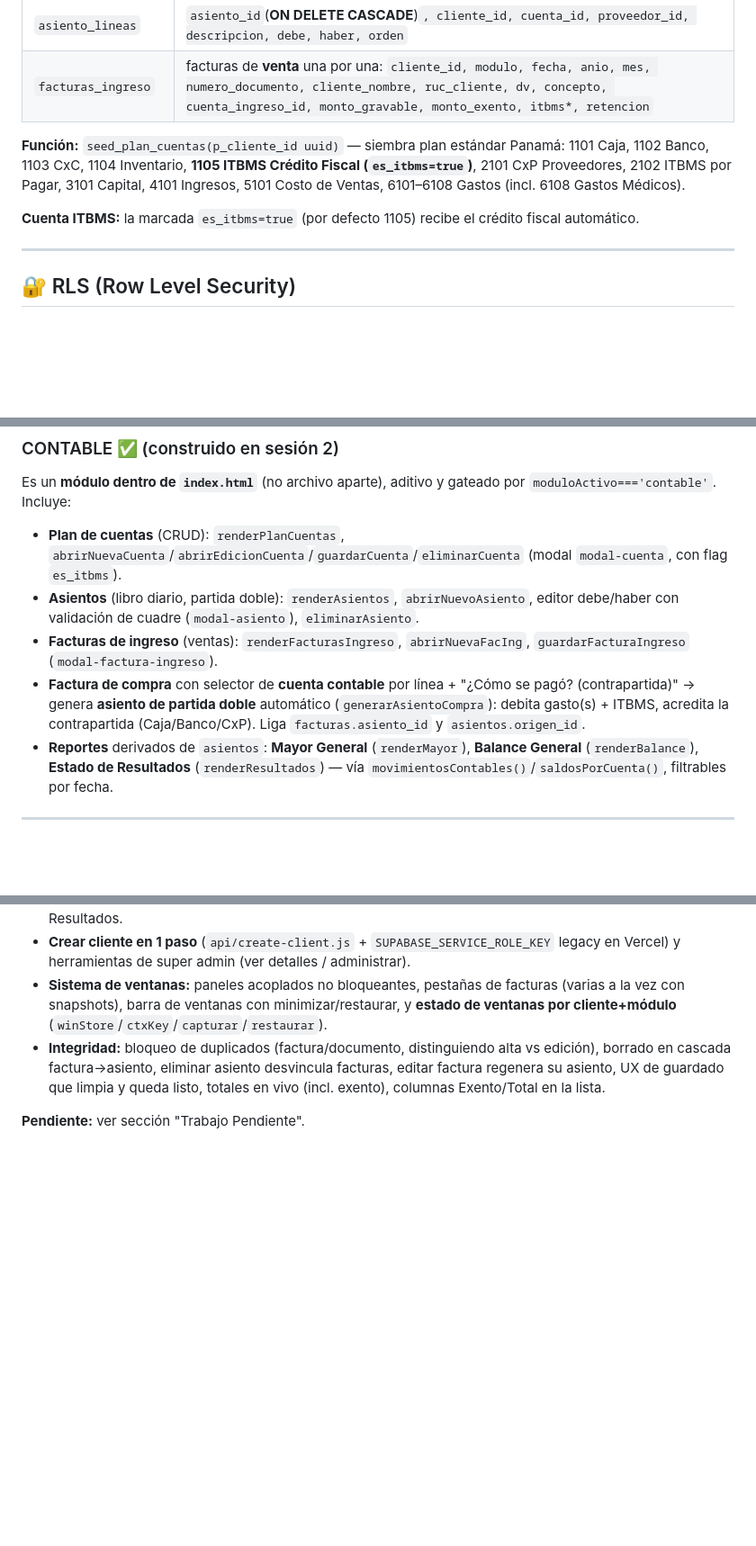
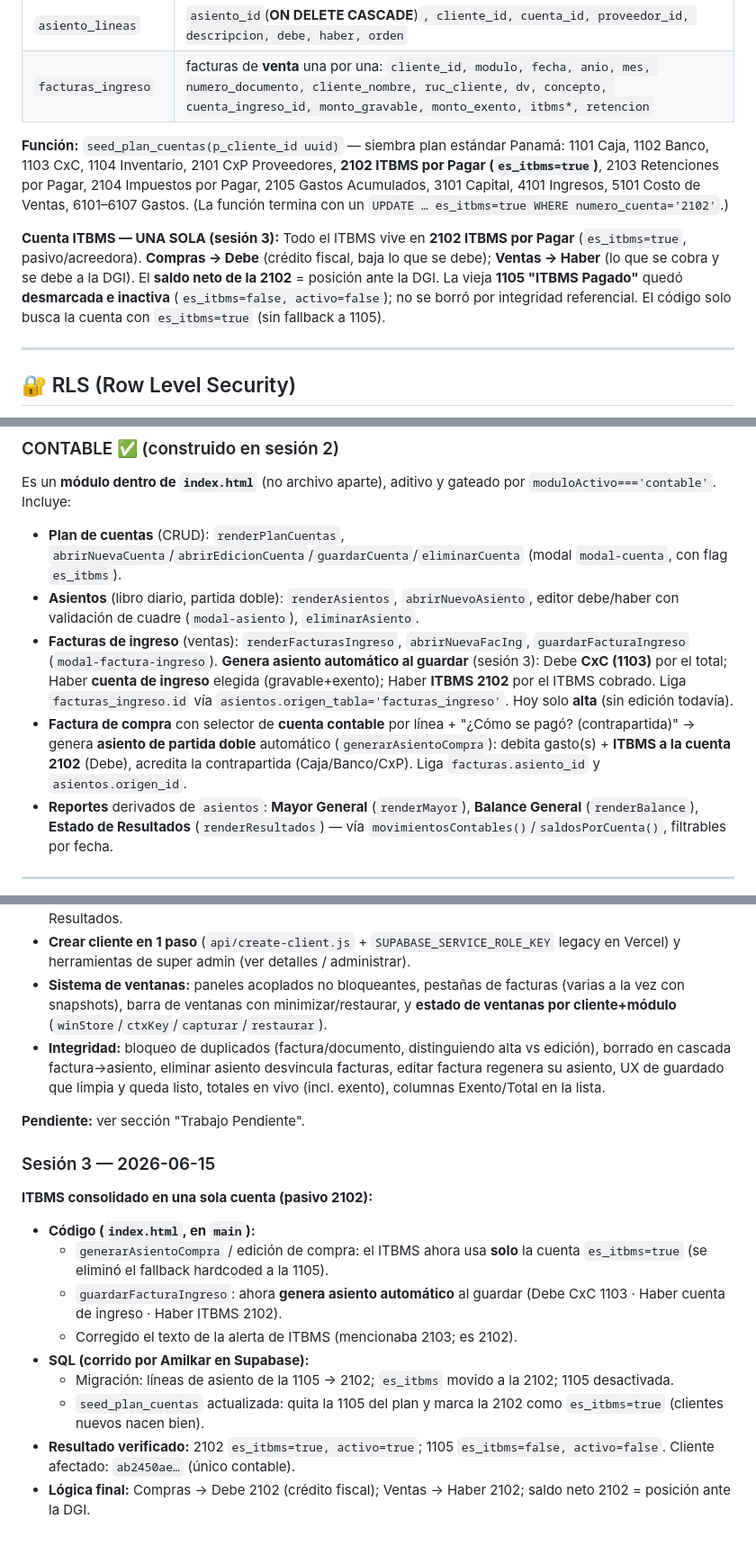
Before and after one commit to aenapty/aena-v1, a Markdown page: MASTER_REFERENCE.md, 3 parts joined by grey strips. Shown at 90% size. Drawn GitHub-style; blank space fills up the shorter version.

Commit message:
docs: actualiza MASTER_REFERENCE (sesión 3) — ITBMS consolidado en cuenta única 2102 (compras al debe, ventas al haber), seed corregido, asiento automático en facturas de ingreso

```diff
--- a/MASTER_REFERENCE.md
+++ b/MASTER_REFERENCE.md
@@ -91,9 +91,9 @@ Archivo SQL aplicado: `01_modulo_contable.sql` (se generó en outputs; el usuari
 | `facturas_ingreso` | facturas de **venta** una por una: `cliente_id, modulo, fecha, anio, mes, numero_documento, cliente_nombre, ruc_cliente, dv, concepto, cuenta_ingreso_id, monto_gravable, monto_exento, itbms*, retencion` |
 
 **Función:** `seed_plan_cuentas(p_cliente_id uuid)` — siembra plan estándar Panamá:
-1101 Caja, 1102 Banco, 1103 CxC, 1104 Inventario, **1105 ITBMS Crédito Fiscal (`es_itbms=true`)**, 2101 CxP Proveedores, 2102 ITBMS por Pagar, 3101 Capital, 4101 Ingresos, 5101 Costo de Ventas, 6101–6108 Gastos (incl. 6108 Gastos Médicos).
+1101 Caja, 1102 Banco, 1103 CxC, 1104 Inventario, 2101 CxP Proveedores, **2102 ITBMS por Pagar (`es_itbms=true`)**, 2103 Retenciones por Pagar, 2104 Impuestos por Pagar, 2105 Gastos Acumulados, 3101 Capital, 4101 Ingresos, 5101 Costo de Ventas, 6101–6107 Gastos. (La función termina con un `UPDATE … es_itbms=true WHERE numero_cuenta='2102'`.)
 
-**Cuenta ITBMS:** la marcada `es_itbms=true` (por defecto 1105) recibe el crédito fiscal automático.
+**Cuenta ITBMS — UNA SOLA (sesión 3):** Todo el ITBMS vive en **2102 ITBMS por Pagar** (`es_itbms=true`, pasivo/acreedora). **Compras → Debe** (crédito fiscal, baja lo que se debe); **Ventas → Haber** (lo que se cobra y se debe a la DGI). El **saldo neto de la 2102** = posición ante la DGI. La vieja **1105 "ITBMS Pagado"** quedó **desmarcada e inactiva** (`es_itbms=false, activo=false`); no se borró por integridad referencial. El código solo busca la cuenta con `es_itbms=true` (sin fallback a 1105).
 
 ---
 
@@ -125,8 +125,8 @@ Facturas de compra (1 fila/línea), ingresos mensuales, análisis y reportes ITB
 Es un **módulo dentro de `index.html`** (no archivo aparte), aditivo y gateado por `moduloActivo==='contable'`. Incluye:
 - **Plan de cuentas** (CRUD): `renderPlanCuentas`, `abrirNuevaCuenta`/`abrirEdicionCuenta`/`guardarCuenta`/`eliminarCuenta` (modal `modal-cuenta`, con flag `es_itbms`).
 - **Asientos** (libro diario, partida doble): `renderAsientos`, `abrirNuevoAsiento`, editor debe/haber con validación de cuadre (`modal-asiento`), `eliminarAsiento`.
-- **Facturas de ingreso** (ventas): `renderFacturasIngreso`, `abrirNuevaFacIng`, `guardarFacturaIngreso` (`modal-factura-ingreso`).
-- **Factura de compra** con selector de **cuenta contable** por línea + "¿Cómo se pagó? (contrapartida)" → genera **asiento de partida doble** automático (`generarAsientoCompra`): debita gasto(s) + ITBMS, acredita la contrapartida (Caja/Banco/CxP). Liga `facturas.asiento_id` y `asientos.origen_id`.
+- **Facturas de ingreso** (ventas): `renderFacturasIngreso`, `abrirNuevaFacIng`, `guardarFacturaIngreso` (`modal-factura-ingreso`). **Genera asiento automático al guardar** (sesión 3): Debe **CxC (1103)** por el total; Haber **cuenta de ingreso** elegida (gravable+exento); Haber **ITBMS 2102** por el ITBMS cobrado. Liga `facturas_ingreso.id` vía `asientos.origen_tabla='facturas_ingreso'`. Hoy solo **alta** (sin edición todavía).
+- **Factura de compra** con selector de **cuenta contable** por línea + "¿Cómo se pagó? (contrapartida)" → genera **asiento de partida doble** automático (`generarAsientoCompra`): debita gasto(s) + **ITBMS a la cuenta 2102** (Debe), acredita la contrapartida (Caja/Banco/CxP). Liga `facturas.asiento_id` y `asientos.origen_id`.
 - **Reportes** derivados de `asientos`: **Mayor General** (`renderMayor`), **Balance General** (`renderBalance`), **Estado de Resultados** (`renderResultados`) — vía `movimientosContables()`/`saldosPorCuenta()`, filtrables por fecha.
 
 ---
@@ -202,3 +202,15 @@ Diseño tipo "escritorio" para no bloquear el sistema al abrir formularios.
 - **Integridad:** bloqueo de duplicados (factura/documento, distinguiendo alta vs edición), borrado en cascada factura→asiento, eliminar asiento desvincula facturas, editar factura regenera su asiento, UX de guardado que limpia y queda listo, totales en vivo (incl. exento), columnas Exento/Total en la lista.
 
 **Pendiente:** ver sección "Trabajo Pendiente".
+
+### Sesión 3 — 2026-06-15
+**ITBMS consolidado en una sola cuenta (pasivo 2102):**
+- **Código (`index.html`, en `main`):**
+  - `generarAsientoCompra` / edición de compra: el ITBMS ahora usa **solo** la cuenta `es_itbms=true` (se eliminó el fallback hardcoded a la 1105).
+  - `guardarFacturaIngreso`: ahora **genera asiento automático** al guardar (Debe CxC 1103 · Haber cuenta de ingreso · Haber ITBMS 2102).
+  - Corregido el texto de la alerta de ITBMS (mencionaba 2103; es 2102).
+- **SQL (corrido por Amilkar en Supabase):**
+  - Migración: líneas de asiento de la 1105 → 2102; `es_itbms` movido a la 2102; 1105 desactivada.
+  - `seed_plan_cuentas` actualizada: quita la 1105 del plan y marca la 2102 como `es_itbms=true` (clientes nuevos nacen bien).
+- **Resultado verificado:** 2102 `es_itbms=true, activo=true`; 1105 `es_itbms=false, activo=false`. Cliente afectado: `ab2450ae…` (único contable).
+- **Lógica final:** Compras → Debe 2102 (crédito fiscal); Ventas → Haber 2102; saldo neto 2102 = posición ante la DGI.
```
Also changed, not shown: other parts of MASTER_REFERENCE.md (+1 -1 lines).
